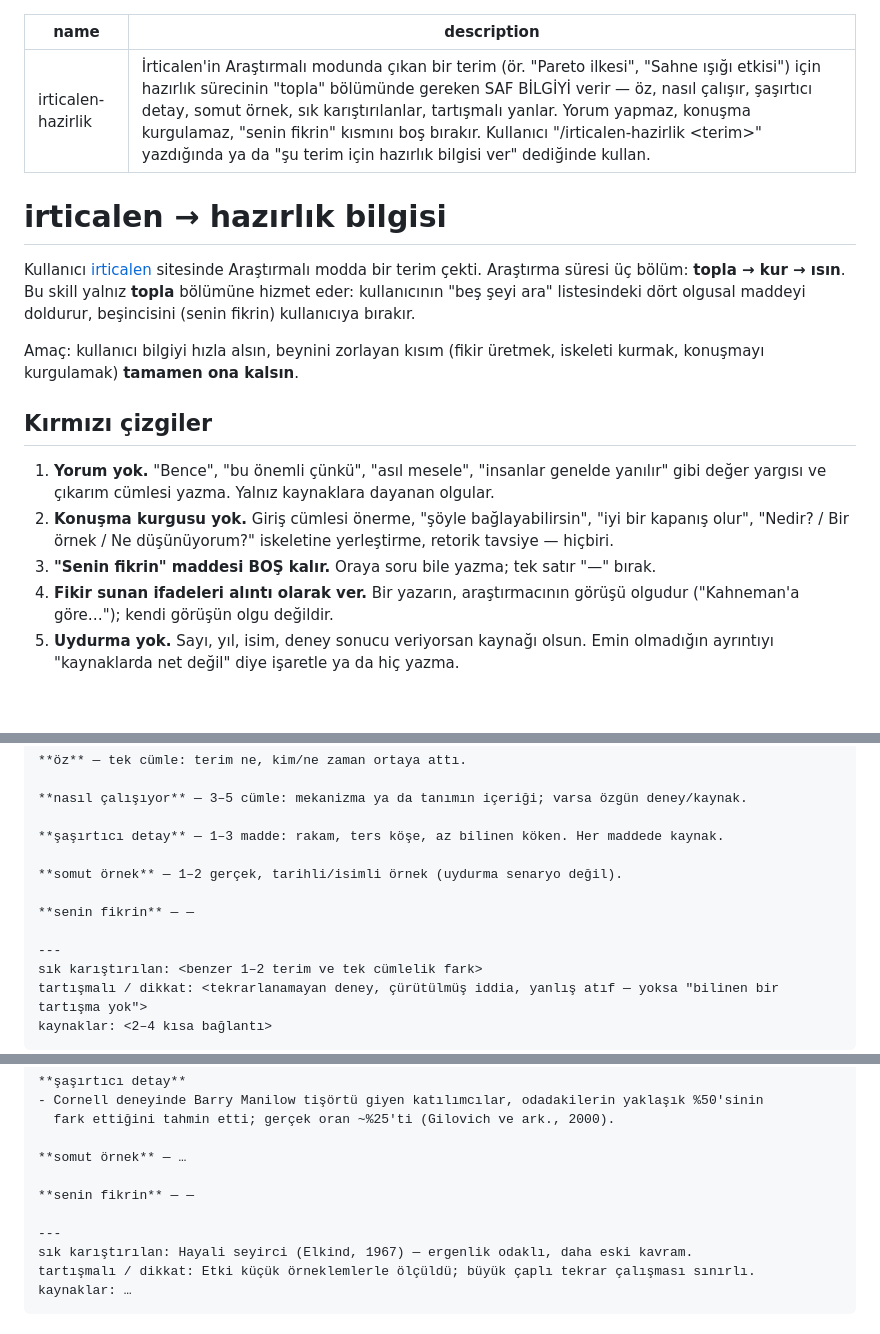
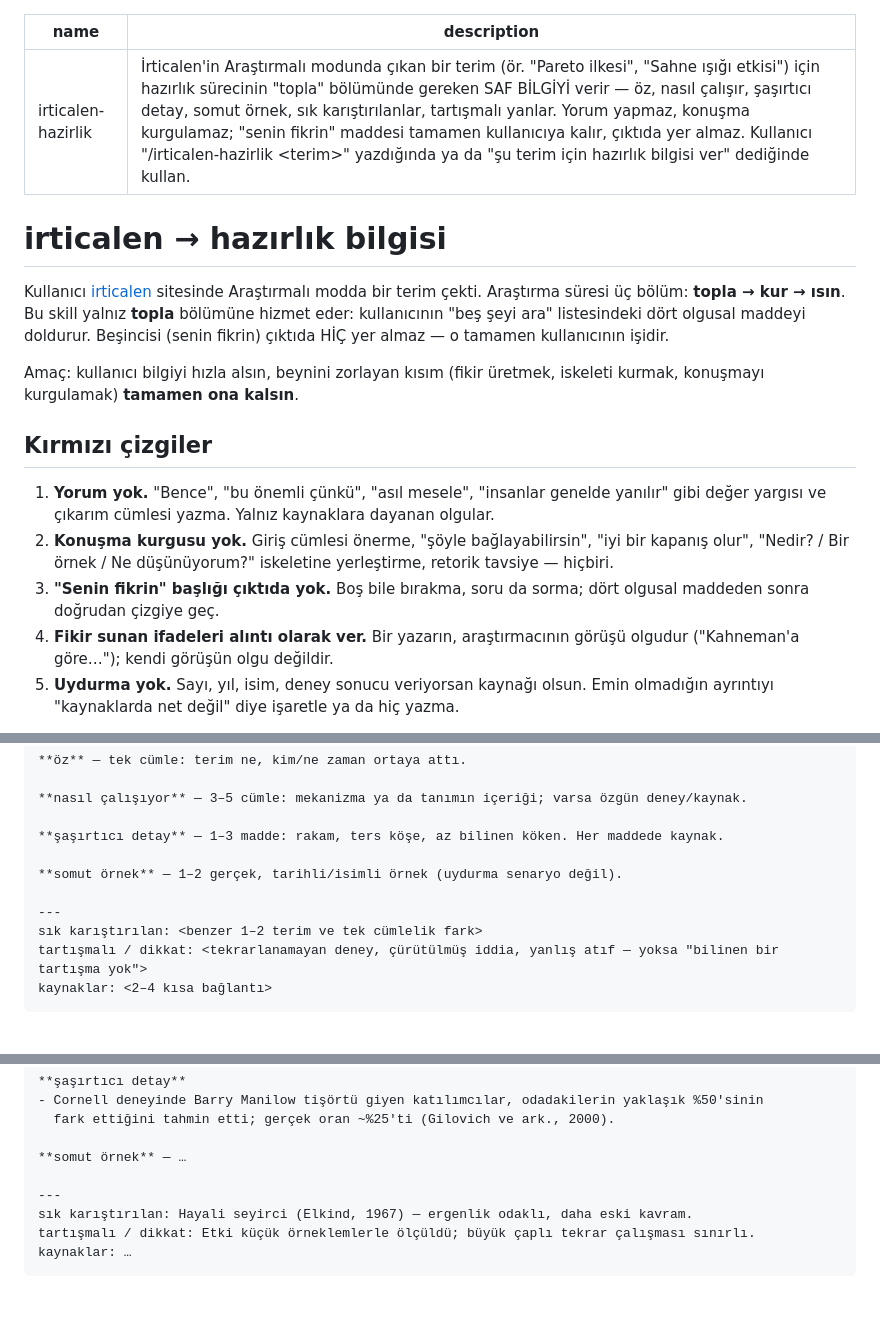
Before and after one commit to yasinozmeen/irticalen, a Markdown page: skills/irticalen-hazirlik/SKILL.md, 3 parts joined by grey strips. GitHub-like rendering; blank space fills up the shorter version.

Commit message:
Hazırlık skill'i: 'senin fikrin' maddesi çıktıdan tamamen çıkarıldı
Co-Authored-By: Claude Fable 5.1 <noreply@anthropic.com>

```diff
--- a/skills/irticalen-hazirlik/SKILL.md
+++ b/skills/irticalen-hazirlik/SKILL.md
@@ -1,14 +1,14 @@
 ---
 name: irticalen-hazirlik
-description: İrticalen'in Araştırmalı modunda çıkan bir terim (ör. "Pareto ilkesi", "Sahne ışığı etkisi") için hazırlık sürecinin "topla" bölümünde gereken SAF BİLGİYİ verir — öz, nasıl çalışır, şaşırtıcı detay, somut örnek, sık karıştırılanlar, tartışmalı yanlar. Yorum yapmaz, konuşma kurgulamaz, "senin fikrin" kısmını boş bırakır. Kullanıcı "/irticalen-hazirlik <terim>" yazdığında ya da "şu terim için hazırlık bilgisi ver" dediğinde kullan.
+description: İrticalen'in Araştırmalı modunda çıkan bir terim (ör. "Pareto ilkesi", "Sahne ışığı etkisi") için hazırlık sürecinin "topla" bölümünde gereken SAF BİLGİYİ verir — öz, nasıl çalışır, şaşırtıcı detay, somut örnek, sık karıştırılanlar, tartışmalı yanlar. Yorum yapmaz, konuşma kurgulamaz; "senin fikrin" maddesi tamamen kullanıcıya kalır, çıktıda yer almaz. Kullanıcı "/irticalen-hazirlik <terim>" yazdığında ya da "şu terim için hazırlık bilgisi ver" dediğinde kullan.
 ---
 
 # irticalen → hazırlık bilgisi
 
 Kullanıcı [irticalen](https://irticalen.yasinozmeen.me) sitesinde Araştırmalı modda bir terim çekti.
 Araştırma süresi üç bölüm: **topla → kur → ısın**. Bu skill yalnız **topla** bölümüne hizmet eder:
-kullanıcının "beş şeyi ara" listesindeki dört olgusal maddeyi doldurur, beşincisini (senin fikrin)
-kullanıcıya bırakır.
+kullanıcının "beş şeyi ara" listesindeki dört olgusal maddeyi doldurur. Beşincisi (senin fikrin)
+çıktıda HİÇ yer almaz — o tamamen kullanıcının işidir.
 
 Amaç: kullanıcı bilgiyi hızla alsın, beynini zorlayan kısım (fikir üretmek, iskeleti kurmak,
 konuşmayı kurgulamak) **tamamen ona kalsın**.
@@ -19,7 +19,7 @@ konuşmayı kurgulamak) **tamamen ona kalsın**.
    yargısı ve çıkarım cümlesi yazma. Yalnız kaynaklara dayanan olgular.
 2. **Konuşma kurgusu yok.** Giriş cümlesi önerme, "şöyle bağlayabilirsin", "iyi bir kapanış olur",
    "Nedir? / Bir örnek / Ne düşünüyorum?" iskeletine yerleştirme, retorik tavsiye — hiçbiri.
-3. **"Senin fikrin" maddesi BOŞ kalır.** Oraya soru bile yazma; tek satır "—" bırak.
+3. **"Senin fikrin" başlığı çıktıda yok.** Boş bile bırakma, soru da sorma; dört olgusal maddeden sonra doğrudan çizgiye geç.
 4. **Fikir sunan ifadeleri alıntı olarak ver.** Bir yazarın, araştırmacının görüşü olgudur
    ("Kahneman'a göre…"); kendi görüşün olgu değildir.
 5. **Uydurma yok.** Sayı, yıl, isim, deney sonucu veriyorsan kaynağı olsun. Emin olmadığın
@@ -48,8 +48,6 @@ konuşmayı kurgulamak) **tamamen ona kalsın**.
 
 **somut örnek** — 1–2 gerçek, tarihli/isimli örnek (uydurma senaryo değil).
 
-**senin fikrin** — —
-
 ---
 sık karıştırılan: <benzer 1–2 terim ve tek cümlelik fark>
 tartışmalı / dikkat: <tekrarlanamayan deney, çürütülmüş iddia, yanlış atıf — yoksa "bilinen bir tartışma yok">
@@ -76,8 +74,6 @@ sanması; terimi 2000'de Thomas Gilovich, Victoria Medvec ve Kenneth Savitsky or
 
 **somut örnek** — …
 
-**senin fikrin** — —
-
 ---
 sık karıştırılan: Hayali seyirci (Elkind, 1967) — ergenlik odaklı, daha eski kavram.
 tartışmalı / dikkat: Etki küçük örneklemlerle ölçüldü; büyük çaplı tekrar çalışması sınırlı.
```
